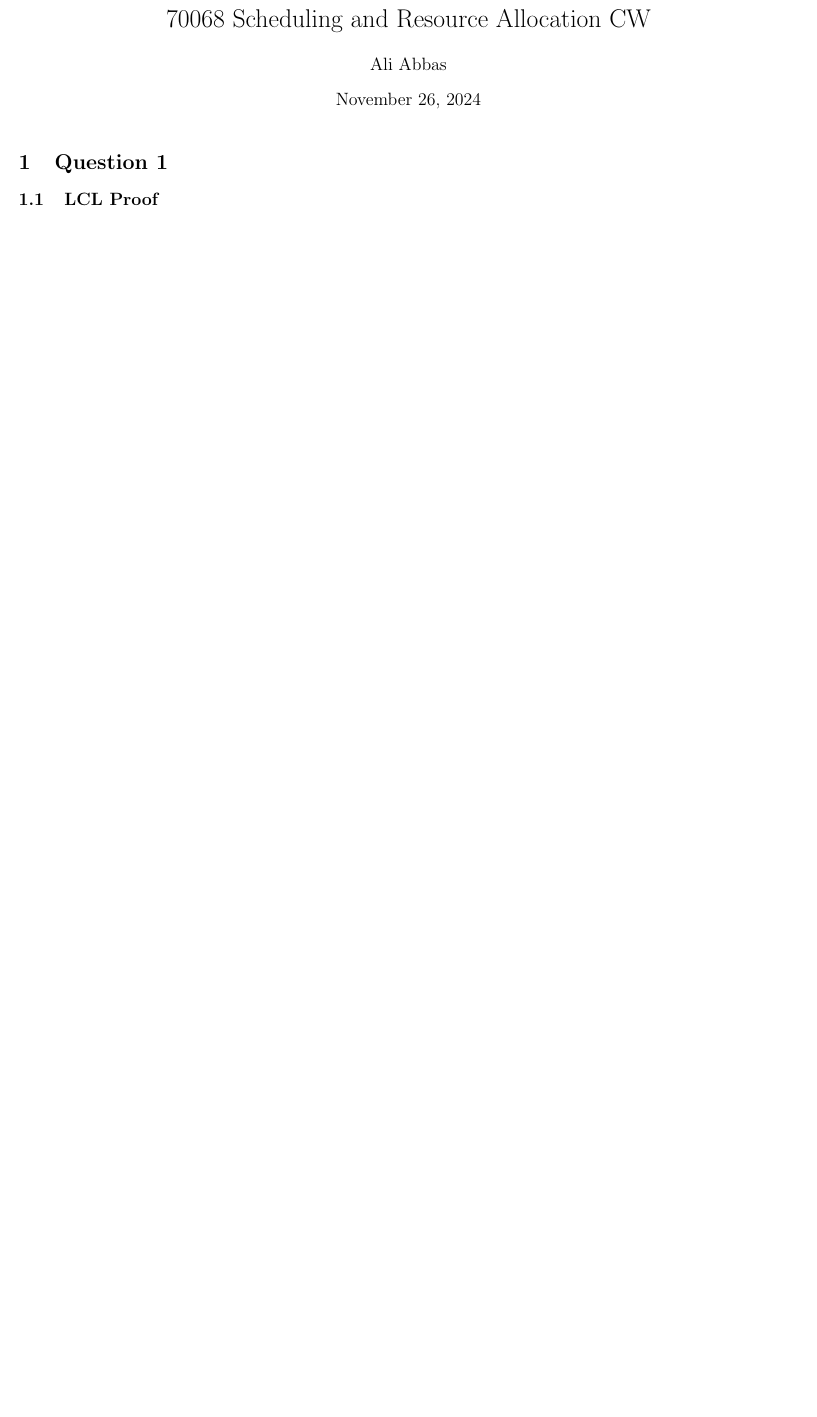
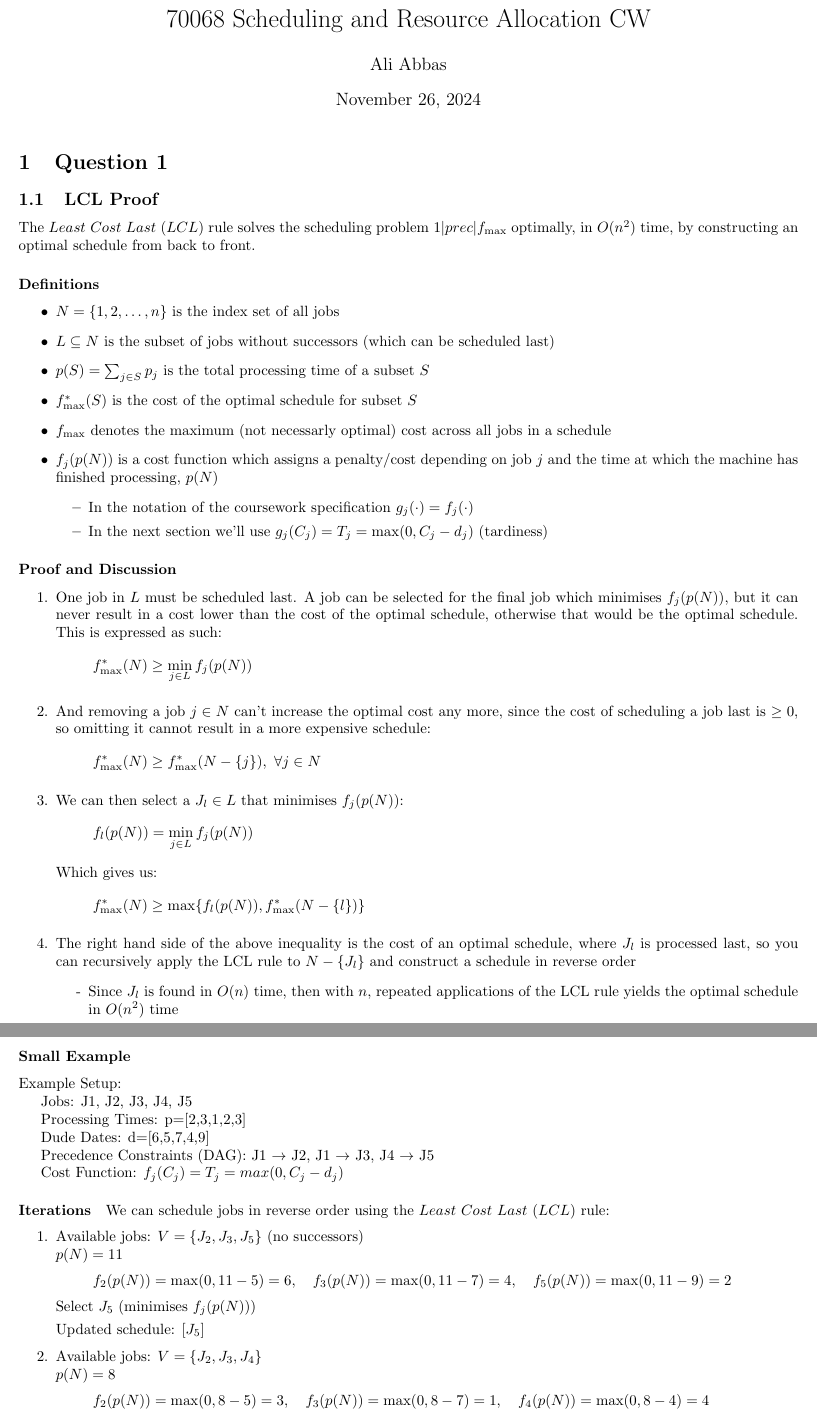
Before and after one commit to aliabbas299792/imperial, a LaTeX document (scheduling_resource_allocation/answers/answers.tex): part of the page before the commit and two parts of pages 1 and 2 of 2 after it, the two joined at a grey line, cut so that both start at the same text, the shorter picture padded with empty space. Compiled offline with pdfLaTeX.

Commit message:
feat(70068-lcl): discussed lcl and walked through an example

```diff
--- a/scheduling_resource_allocation/answers/answers.tex
+++ b/scheduling_resource_allocation/answers/answers.tex
@@ -13,3 +13,71 @@
   \maketitle
   \section{Question 1}
   \subsection{LCL Proof}
+  The $Least\ Cost\ Last$ ($LCL$) rule solves the scheduling problem $1 | prec | f_{\text{max}}$ optimally, in $O(n^2)$ time, by constructing
+  an optimal schedule from back to front.
+
+  \subsubsection*{Definitions}
+  \begin{itemize}
+    \item $N = \{ 1, 2, \dots, n \}$ is the index set of all jobs
+    \item $L \subseteq N$ is the subset of jobs without successors (which can be scheduled last)
+    \item $p(S) = \sum_{j \in S} p_j$ is the total processing time of a subset $S$
+    \item $f^*_{\text{max}}(S)$ is the cost of the optimal schedule for subset $S$
+    \item $f_{\text{max}}$ denotes the maximum (not necessarly optimal) cost across all jobs in a schedule
+    \item $f_j(p(N))$ is a cost function which assigns a penalty/cost depending on job $j$ and the time at which the machine has finished processing, $p(N)$
+    \begin{itemize}
+      \item In the notation of the coursework specification $g_j(\cdot) = f_j(\cdot)$
+      \item In the next section we'll use $g_j(C_j) = T_j = \max(0, C_j - d_j)$ (tardiness)
+    \end{itemize}
+  \end{itemize}
+  \subsubsection*{Proof and Discussion}
+  \begin{enumerate}
+    \item One job in $L$ must be scheduled last. A job can be
+    selected for the final job which minimises $f_j(p(N))$, but it can never result in a cost lower than the cost of the optimal schedule, otherwise that would be the optimal schedule. This is expressed as such: \begin{align*}
+      f^*_{\text{max}}(N) \ge \min_{j \in L}f_j (p(N))
+    \end{align*}
+    \item And removing a job $j \in N$ can't increase the optimal cost any more, since the cost of scheduling a job last is $\ge 0$, so omitting it cannot result in a more expensive schedule: \begin{align*}
+      f^*_{\text{max}}(N) \ge f^*_{\text{max}}(N - \{ j \}), \ \forall j \in N
+    \end{align*}
+    \item We can then select a $J_l \in L$ that minimises $f_j(p(N))$: \begin{align*}
+      f_l(p(N)) = \min_{j \in L}f_j(p(N))
+    \end{align*}
+    Which gives us: \begin{align*}
+      f^*_{\text{max}}(N) \ge \max \{ f_l(p(N)), f_{\text{max}}^*(N - \{ l \}) \}
+    \end{align*}
+    \item The right hand side of the above inequality is the cost of an optimal schedule, where $J_l$ is processed last,
+    so you can recursively apply the LCL rule to $N - \{ J_l \}$ and construct a schedule in reverse order
+    \begin{itemize}
+      \item[-] Since $J_l$ is found in $O(n)$ time, then with $n$, repeated applications of the LCL rule yields the optimal schedule in $O(n^2)$ time
+    \end{itemize}
+  \end{enumerate}
+
+  \subsubsection*{Small Example}
+  Example Setup:
+
+    Jobs: J1, J2, J3, J4, J5
+
+    Processing Times: p=[2,3,1,2,3]
+
+    Dude Dates: d=[6,5,7,4,9]
+
+    Precedence Constraints (DAG): J1 $\to$ J2, J1 $\to$ J3, J4 $\to$ J5
+
+    Cost Function: $f_j(C_j) = T_j = max(0, C_j - d_j)$
+
+    \paragraph{Iterations}
+    We can schedule jobs in reverse order using the $Least\ Cost\ Last$ ($LCL$) rule:
+
+    \begin{enumerate}
+      \item Available jobs: $V = \{J_2, J_3, J_5\}$ (no successors) \\
+      $p(N) = 11$
+      \[
+      f_2(p(N)) = \max(0, 11 - 5) = 6, \quad f_3(p(N)) = \max(0, 11 - 7) = 4, \quad f_5(p(N)) = \max(0, 11 - 9) = 2
+      \]
+      Select $J_5$ (minimises $f_j(p(N))$)
+
+      Updated schedule: $[J_5]$
+
+      \item Available jobs: $V = \{J_2, J_3, J_4\}$ \\
+      $p(N) = 8$
+      \[
+      f_2(p(N)) = \max(0, 8 - 5) = 3, \quad f_3(p(N)) = \max(0, 8 - 7) = 1, \quad f_4(p(N)) = \max(0, 8 - 4) = 4
```
Also changed, not shown: scheduling_resource_allocation/answers/answers.pdf, scheduling_resource_allocation/answers/answers.tex (50 more changed lines).
